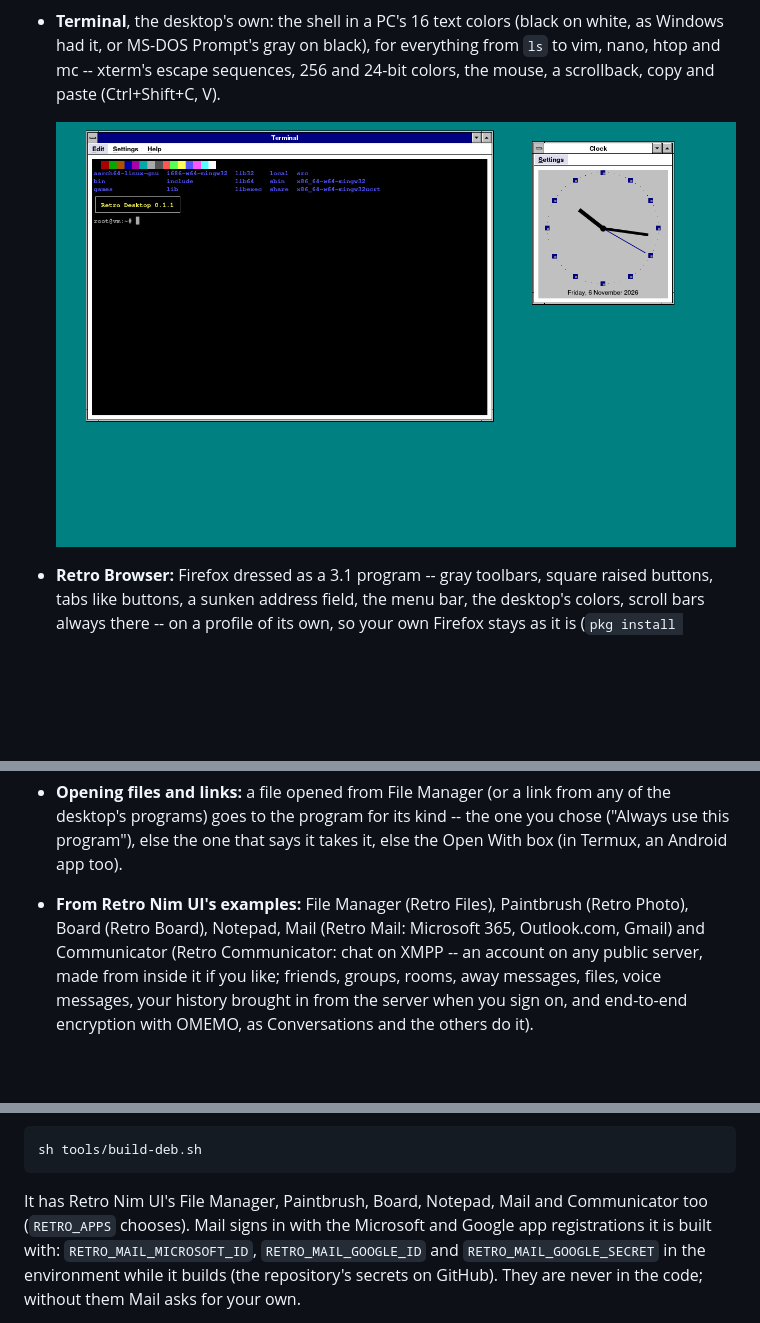
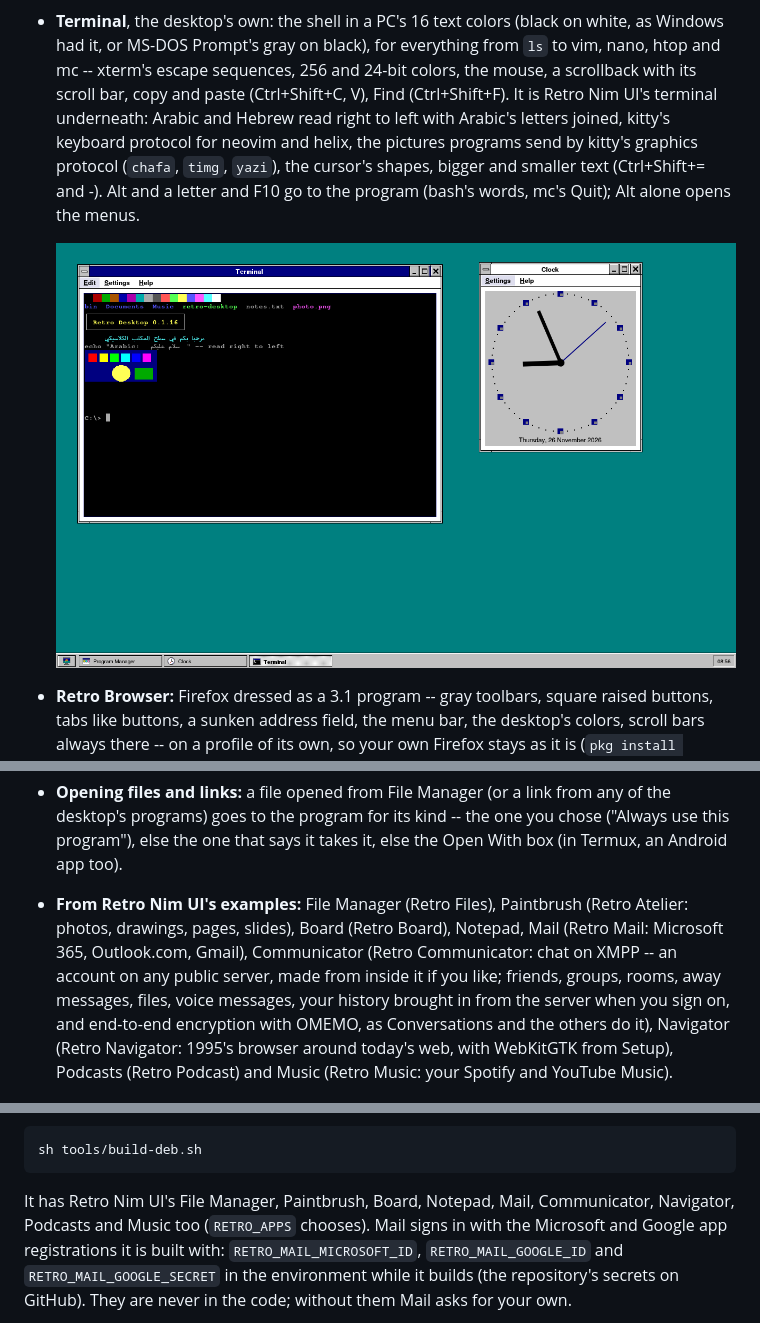
Before and after one commit to foxoman/retrodesktop, a Markdown page: README.md, 3 parts joined by grey strips. GitHub-like rendering; pictures changed too: docs/terminal.png; blank space fills up the shorter version.

````diff
--- a/README.md
+++ b/README.md
@@ -74,7 +74,13 @@ one program of about 5 MB, nothing to set up.
 - **Terminal**, the desktop's own: the shell in a PC's 16 text colors
   (black on white, as Windows had it, or MS-DOS Prompt's gray on black), for everything from
   `ls` to vim, nano, htop and mc -- xterm's escape sequences, 256 and 24-bit
-  colors, the mouse, a scrollback, copy and paste (Ctrl+Shift+C, V).
+  colors, the mouse, a scrollback with its scroll bar, copy and paste (Ctrl+Shift+C, V),
+  Find (Ctrl+Shift+F). It is Retro Nim UI's terminal underneath: Arabic and
+  Hebrew read right to left with Arabic's letters joined, kitty's keyboard
+  protocol for neovim and helix, the pictures programs send by kitty's
+  graphics protocol (`chafa`, `timg`, `yazi`), the cursor's shapes, bigger
+  and smaller text (Ctrl+Shift+= and -). Alt and a letter and F10 go to the
+  program (bash's words, mc's Quit); Alt alone opens the menus.
 
   ![Terminal](docs/terminal.png)
 
@@ -122,12 +128,15 @@ one program of about 5 MB, nothing to set up.
   the one you chose ("Always use this program"), else the one that says it
   takes it, else the Open With box (in Termux, an Android app too).
 - **From Retro Nim UI's examples:** File Manager (Retro Files), Paintbrush
-  (Retro Photo), Board (Retro Board), Notepad, Mail (Retro Mail: Microsoft
-  365, Outlook.com, Gmail) and Communicator (Retro Communicator: chat on
+  (Retro Atelier: photos, drawings, pages, slides), Board (Retro Board), Notepad, Mail (Retro Mail: Microsoft
+  365, Outlook.com, Gmail), Communicator (Retro Communicator: chat on
   XMPP -- an account on any public server, made from inside it if you
   like; friends, groups, rooms, away messages, files, voice messages, your
   history brought in from the server when you sign on, and end-to-end
-  encryption with OMEMO, as Conversations and the others do it).
+  encryption with OMEMO, as Conversations and the others do it),
+  Navigator (Retro Navigator: 1995's browser around today's web, with
+  WebKitGTK from Setup), Podcasts (Retro Podcast) and Music (Retro Music:
+  your Spotify and YouTube Music).
 
   ![Communicator](docs/communicator.png)
 
@@ -310,8 +321,8 @@ programs from Retro Nim UI's examples:
 sh tools/build-deb.sh
 ```
 
-It has Retro Nim UI's File Manager, Paintbrush, Board, Notepad, Mail and
-Communicator too (`RETRO_APPS` chooses). Mail signs in with the Microsoft
+It has Retro Nim UI's File Manager, Paintbrush, Board, Notepad, Mail,
+Communicator, Navigator, Podcasts and Music too (`RETRO_APPS` chooses). Mail signs in with the Microsoft
 and Google app registrations it is built with: `RETRO_MAIL_MICROSOFT_ID`,
 `RETRO_MAIL_GOOGLE_ID` and `RETRO_MAIL_GOOGLE_SECRET` in the environment
 while it builds (the repository's secrets on GitHub). They are never in
````
Also changed, not shown: other parts of README.md (+2 -0 lines), AGENTS.md (+3 -1 lines), CHANGELOG.md (+37 -0 lines), 12 other files.
